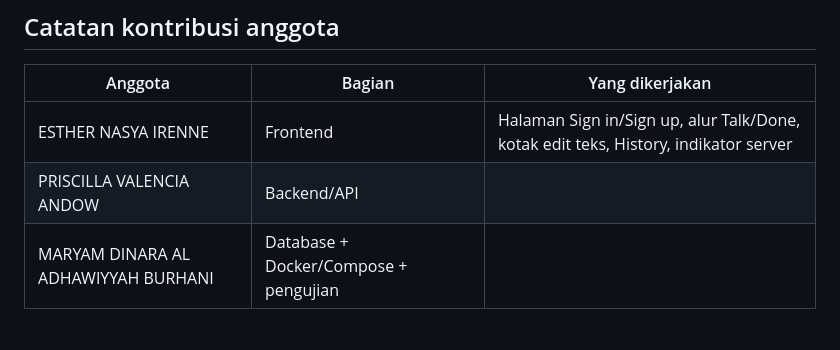
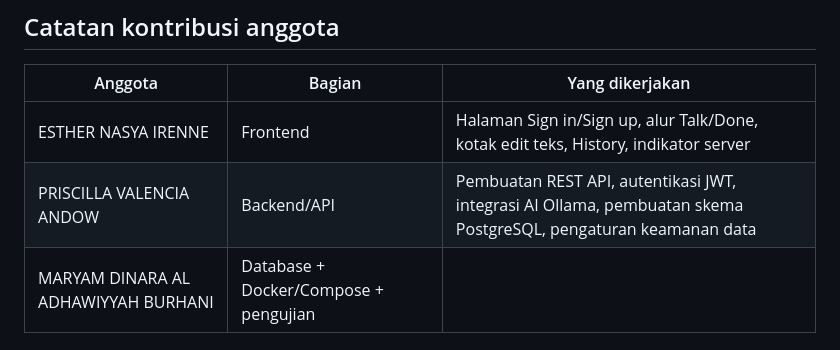
Before and after one commit to estherirenne/speechAI-cloud, a Markdown page: README.md, the part around the change. Drawn GitHub-style.

Commit message:
Update backend contributions
Added details about backend contributions

```diff
--- a/README.md
+++ b/README.md
@@ -146,7 +146,7 @@ Tabel: `users`, `chats` (milik user), `messages` (milik chat). Skema ada di `db/
 | Anggota | Bagian | Yang dikerjakan |
 |---|---|---|
 | ESTHER NASYA IRENNE | Frontend | Halaman Sign in/Sign up, alur Talk/Done, kotak edit teks, History, indikator server |
-| PRISCILLA VALENCIA ANDOW | Backend/API | |
+| PRISCILLA VALENCIA ANDOW | Backend/API | Pembuatan REST API, autentikasi JWT, integrasi AI Ollama, pembuatan skema PostgreSQL, pengaturan keamanan data |
 | MARYAM DINARA AL ADHAWIYYAH BURHANI | Database + Docker/Compose + pengujian | |
 
 ## Troubleshooting
```
